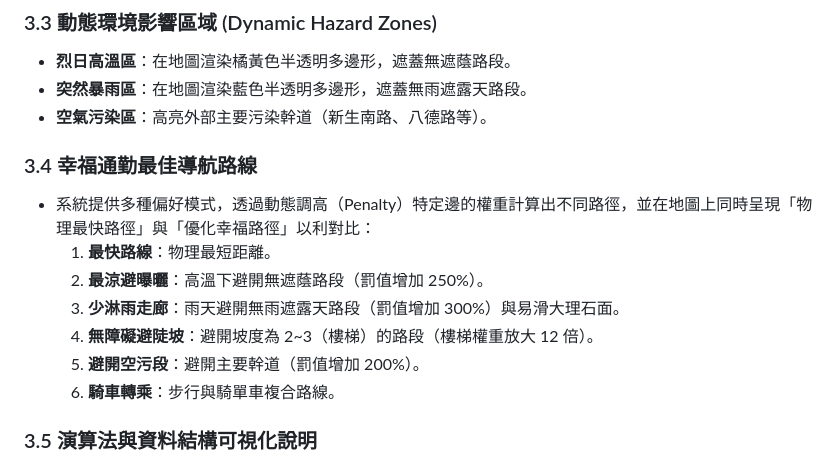
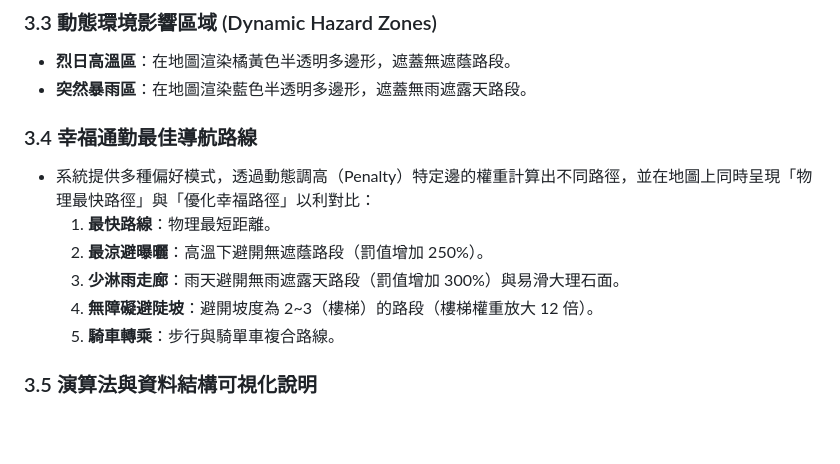
Before and after one commit to Long7816/Data-Structure-End-Report, a Markdown page: PRD.md, the part around the change. GitHub-like rendering; blank space fills up the shorter version.

```diff
--- a/PRD.md
+++ b/PRD.md
@@ -27,7 +27,6 @@
 ### 3.3 動態環境影響區域 (Dynamic Hazard Zones)
 * **烈日高溫區**：在地圖渲染橘黃色半透明多邊形，遮蓋無遮蔭路段。
 * **突然暴雨區**：在地圖渲染藍色半透明多邊形，遮蓋無雨遮露天路段。
-* **空氣污染區**：高亮外部主要污染幹道（新生南路、八德路等）。
 
 ### 3.4 幸福通勤最佳導航路線
 * 系統提供多種偏好模式，透過動態調高（Penalty）特定邊的權重計算出不同路徑，並在地圖上同時呈現「物理最快路徑」與「優化幸福路徑」以利對比：
@@ -35,8 +34,7 @@
   2. **最涼避曝曬**：高溫下避開無遮蔭路段（罰值增加 250%）。
   3. **少淋雨走廊**：雨天避開無雨遮露天路段（罰值增加 300%）與易滑大理石面。
   4. **無障礙避陡坡**：避開坡度為 2~3（樓梯）的路段（樓梯權重放大 12 倍）。
-  5. **避開空污段**：避開主要幹道（罰值增加 200%）。
-  6. **騎車轉乘**：步行與騎單車複合路線。
+  5. **騎車轉乘**：步行與騎單車複合路線。
 
 ### 3.5 演算法與資料結構可視化說明
 * **Hash Map 應用**：以 $O(1)$ 時間複雜度更新、查詢 YouBike 狀態與各邊之動態 Penalty 加權乘數。
```
